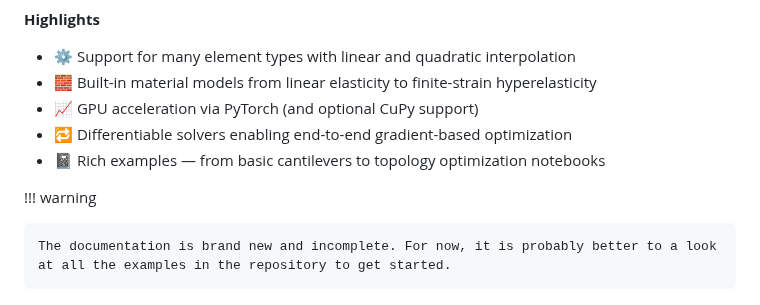
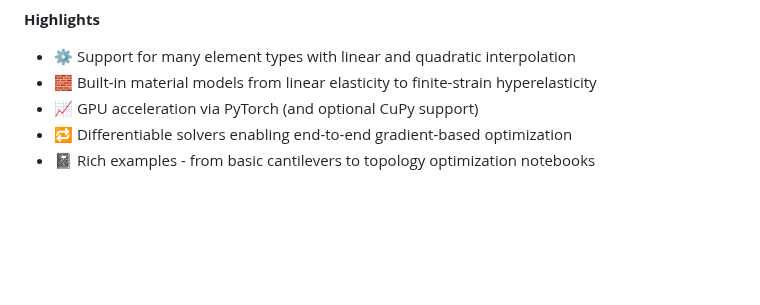
Before and after one commit to meyer-nils/torch-fem, a Markdown page: docs/index.md, the part around the change. Drawn GitHub-style; blank space fills up the shorter version.

Commit message:
Update documentation.

```diff
--- a/docs/index.md
+++ b/docs/index.md
@@ -12,8 +12,4 @@ icon: lucide/binoculars
 - 🧱 Built-in material models from linear elasticity to finite-strain hyperelasticity
 - 📈 GPU acceleration via PyTorch (and optional CuPy support)
 - 🔁 Differentiable solvers enabling end-to-end gradient-based optimization
-- 📓 Rich examples — from basic cantilevers to topology optimization notebooks
-
-!!! warning
-
-    The documentation is brand new and incomplete. For now, it is probably better to a look at all the examples in the repository to get started.
+- 📓 Rich examples - from basic cantilevers to topology optimization notebooks
```
Also changed, not shown: docs/api/base.md (deleted, +0 -4 lines), docs/api/index.md (deleted, +0 -5 lines), docs/api/materials.md (deleted, +0 -8 lines), docs/differentiability.md (added, +59 -0 lines), docs/materials/index.md (added, +28 -0 lines), docs/materials/isotropic_elasticity_3D.md (added, +8 -0 lines), docs/materials/isotropic_elasticity_plane_strain.md (added, +8 -0 lines), docs/materials/isotropic_elasticity_plane_stress.md (added, +8 -0 lines), docs/theory.md (added, +25 -0 lines), docs/images/property_field.png (added), docs/images/property_field_direct.png (added), docs/images/property_field_neural.png (added), 2 other files.
